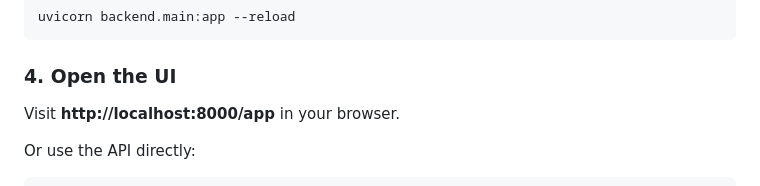
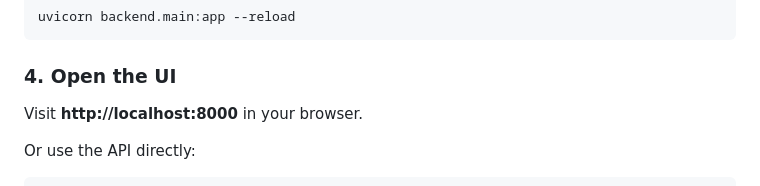
Before and after one commit to Varun2000/npc-dialogue-ai, a Markdown page: README.md, the part around the change. Drawn GitHub-style.

Commit message:
modified npc url link

```diff
--- a/README.md
+++ b/README.md
@@ -84,7 +84,7 @@ uvicorn backend.main:app --reload
 
 ### 4. Open the UI
 
-Visit **http://localhost:8000/app** in your browser.
+Visit **http://localhost:8000** in your browser.
 
 Or use the API directly:
 
```
